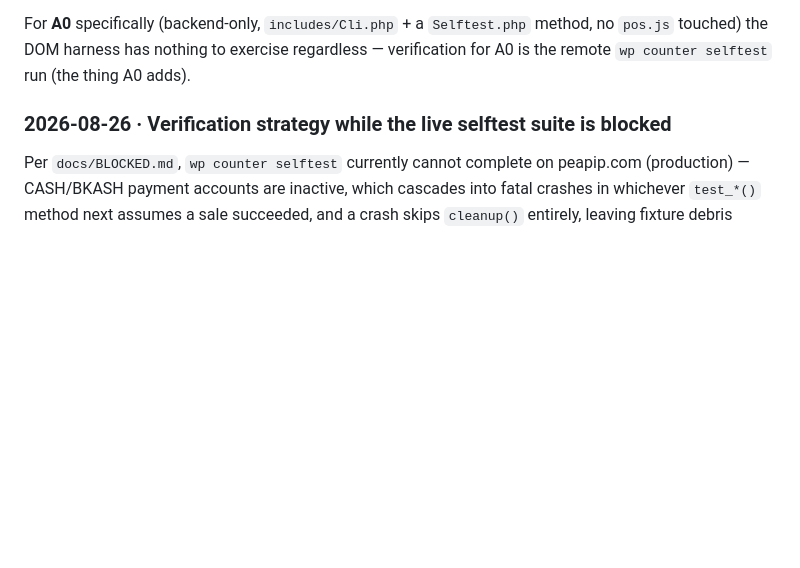
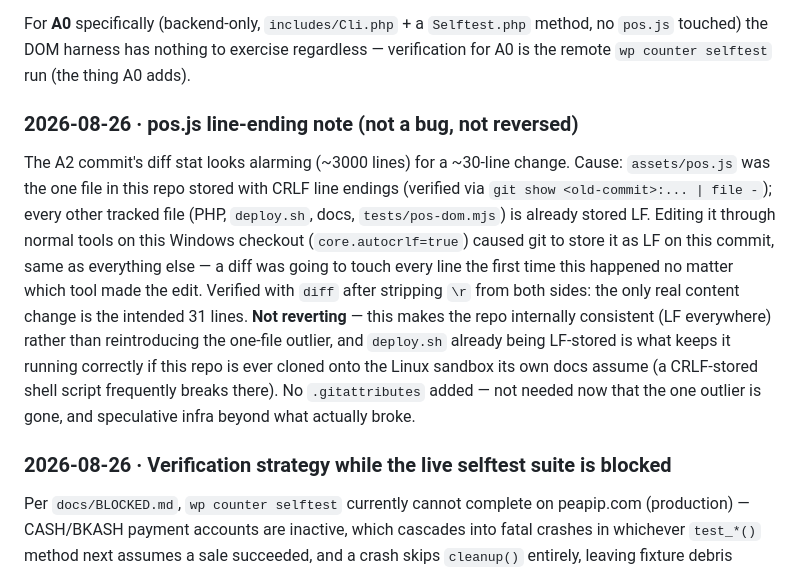
Before and after one commit to mohiminsikder/khaled, a Markdown page: docs/decisions.md, the part around the change. GitHub-like rendering; blank space fills up the shorter version.

Commit message:
docs: note on A2's line-ending diff size — content-verified, not reverted
Co-Authored-By: Claude Sonnet 5 <noreply@anthropic.com>
Claude-Session: https://claude.ai/code/session_01CwnqYs8vGBhBy5ogLL4EKj

```diff
--- a/docs/decisions.md
+++ b/docs/decisions.md
@@ -62,6 +62,20 @@ For **A0** specifically (backend-only, `includes/Cli.php` + a `Selftest.php` met
 touched) the DOM harness has nothing to exercise regardless — verification for A0 is the remote
 `wp counter selftest` run (the thing A0 adds).
 
+### 2026-08-26 · pos.js line-ending note (not a bug, not reversed)
+
+The A2 commit's diff stat looks alarming (~3000 lines) for a ~30-line change. Cause: `assets/pos.js`
+was the one file in this repo stored with CRLF line endings (verified via `git show <old-commit>:... |
+file -`); every other tracked file (PHP, `deploy.sh`, docs, `tests/pos-dom.mjs`) is already stored LF.
+Editing it through normal tools on this Windows checkout (`core.autocrlf=true`) caused git to store it
+as LF on this commit, same as everything else — a diff was going to touch every line the first time
+this happened no matter which tool made the edit. Verified with `diff` after stripping `\r` from both
+sides: the only real content change is the intended 31 lines. **Not reverting** — this makes the repo
+internally consistent (LF everywhere) rather than reintroducing the one-file outlier, and `deploy.sh`
+already being LF-stored is what keeps it running correctly if this repo is ever cloned onto the Linux
+sandbox its own docs assume (a CRLF-stored shell script frequently breaks there). No `.gitattributes`
+added — not needed now that the one outlier is gone, and speculative infra beyond what actually broke.
+
 ### 2026-08-26 · Verification strategy while the live selftest suite is blocked
 
 Per `docs/BLOCKED.md`, `wp counter selftest` currently cannot complete on peapip.com (production) —
```
